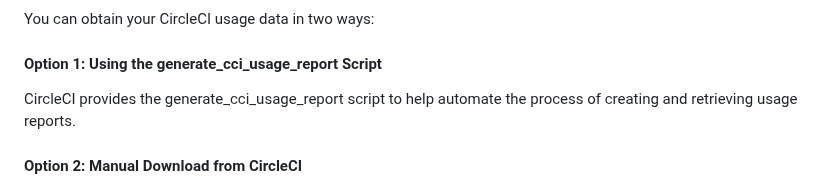
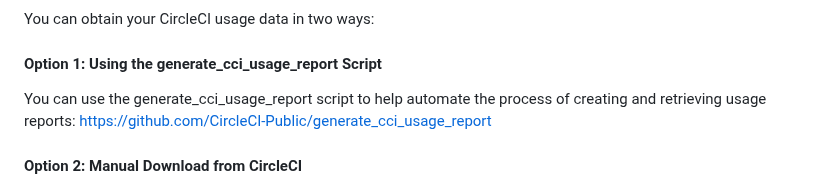
Before and after one commit to HennaAbbas/Tsion_credit_usage, a Markdown page: README.md, the part around the change. GitHub-like rendering.

```diff
--- a/README.md
+++ b/README.md
@@ -68,7 +68,7 @@ You can use the dashboard directly from GitHub Pages: https://hennaabbas.github.
 You can obtain your CircleCI usage data in two ways:
 
 #### Option 1: Using the generate_cci_usage_report Script
-CircleCI provides the generate_cci_usage_report script to help automate the process of creating and retrieving usage reports.
+You can use the generate_cci_usage_report script to help automate the process of creating and retrieving usage reports: https://github.com/CircleCI-Public/generate_cci_usage_report
 
 #### Option 2: Manual Download from CircleCI
 1. You can manually create and retrieve your usage report by using the CircleCI v2 API `/usage` endpoints: https://circleci.com/docs/api/v2/index.html#tag/Usage
```
